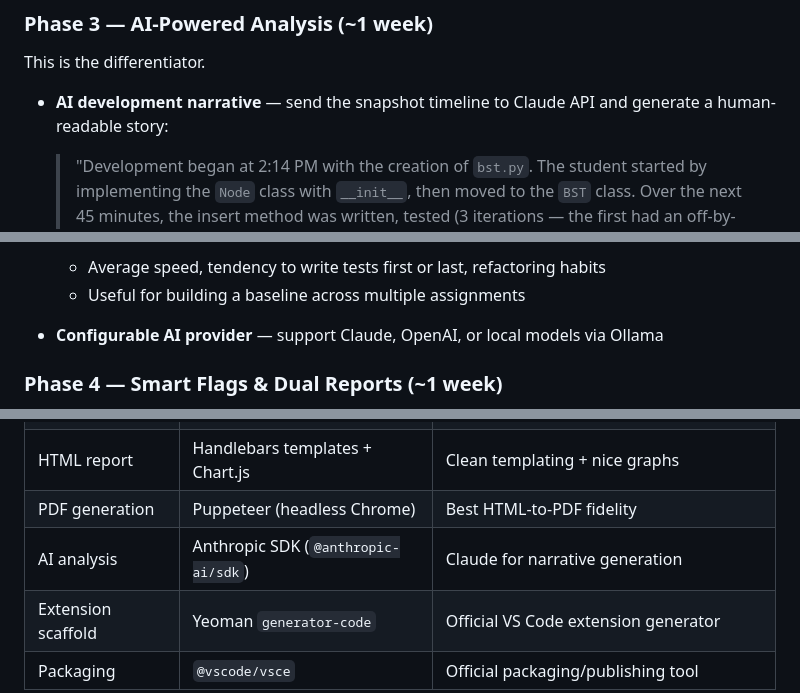
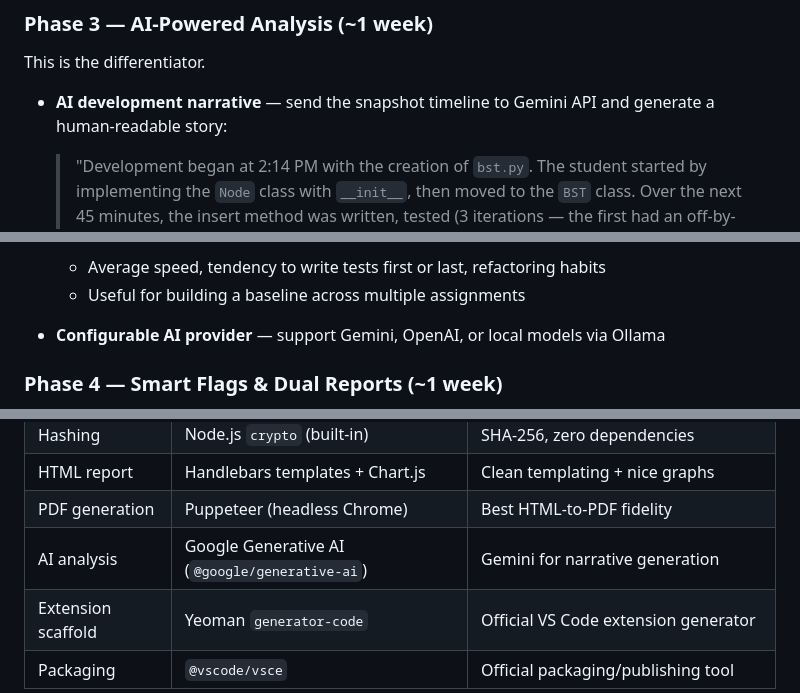
Before and after one commit to isashahid10/codeproof, a Markdown page: codeproof-plan.md, 3 parts joined by grey strips. Rendered like a GitHub page.

```diff
--- a/codeproof-plan.md
+++ b/codeproof-plan.md
@@ -171,7 +171,7 @@ The foundation. Get this right first.
 
 This is the differentiator.
 
-- **AI development narrative** — send the snapshot timeline to Claude API and generate a human-readable story:
+- **AI development narrative** — send the snapshot timeline to Gemini API and generate a human-readable story:
   > "Development began at 2:14 PM with the creation of `bst.py`. The student started by implementing the `Node` class with `__init__`, then moved to the `BST` class. Over the next 45 minutes, the insert method was written, tested (3 iterations — the first had an off-by-one error on line 23 which was corrected at 2:32 PM), and finalised. The delete method took longer, with 7 revisions over 1.5 hours, suggesting the student was working through the logic incrementally..."
 
 - **Authenticity indicators** — AI analyses patterns and flags:
@@ -184,7 +184,7 @@ This is the differentiator.
   - Average speed, tendency to write tests first or last, refactoring habits
   - Useful for building a baseline across multiple assignments
 
-- **Configurable AI provider** — support Claude, OpenAI, or local models via Ollama
+- **Configurable AI provider** — support Gemini, OpenAI, or local models via Ollama
 
 ### Phase 4 — Smart Flags & Dual Reports (~1 week)
 
@@ -336,7 +336,7 @@ Example AI suggestions panel:
 | Hashing | Node.js `crypto` (built-in) | SHA-256, zero dependencies |
 | HTML report | Handlebars templates + Chart.js | Clean templating + nice graphs |
 | PDF generation | Puppeteer (headless Chrome) | Best HTML-to-PDF fidelity |
-| AI analysis | Anthropic SDK (`@anthropic-ai/sdk`) | Claude for narrative generation |
+| AI analysis | Google Generative AI (`@google/generative-ai`) | Gemini for narrative generation |
 | Extension scaffold | Yeoman `generator-code` | Official VS Code extension generator |
 | Packaging | `@vscode/vsce` | Official packaging/publishing tool |
 
```
Also changed, not shown: other parts of codeproof-plan.md (+5 -5 lines).
